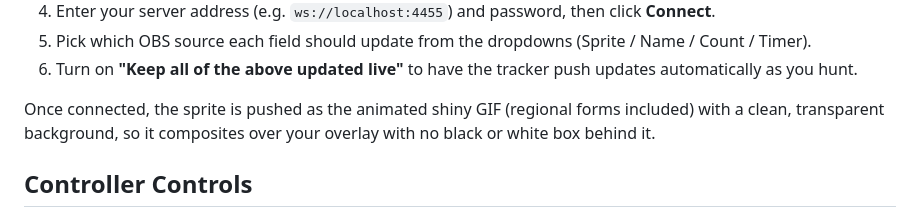
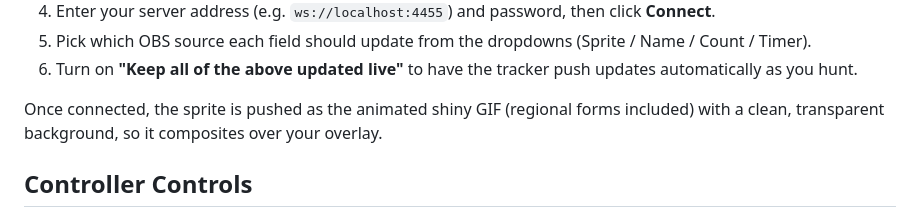
Before and after one commit to MoonFlowAH/Shiny_Counter, a Markdown page: README.md, the part around the change. Rendered like a GitHub page.

Commit message:
Updated Desc.
Updated Desc.

```diff
--- a/README.md
+++ b/README.md
@@ -55,7 +55,7 @@ The Settings tab has an OBS Integration panel that connects directly to OBS's bu
 5. Pick which OBS source each field should update from the dropdowns (Sprite / Name / Count / Timer).
 6. Turn on **"Keep all of the above updated live"** to have the tracker push updates automatically as you hunt.
 
-Once connected, the sprite is pushed as the animated shiny GIF (regional forms included) with a clean, transparent background, so it composites over your overlay with no black or white box behind it.
+Once connected, the sprite is pushed as the animated shiny GIF (regional forms included) with a clean, transparent background, so it composites over your overlay.
 
 ## Controller Controls
 
```
